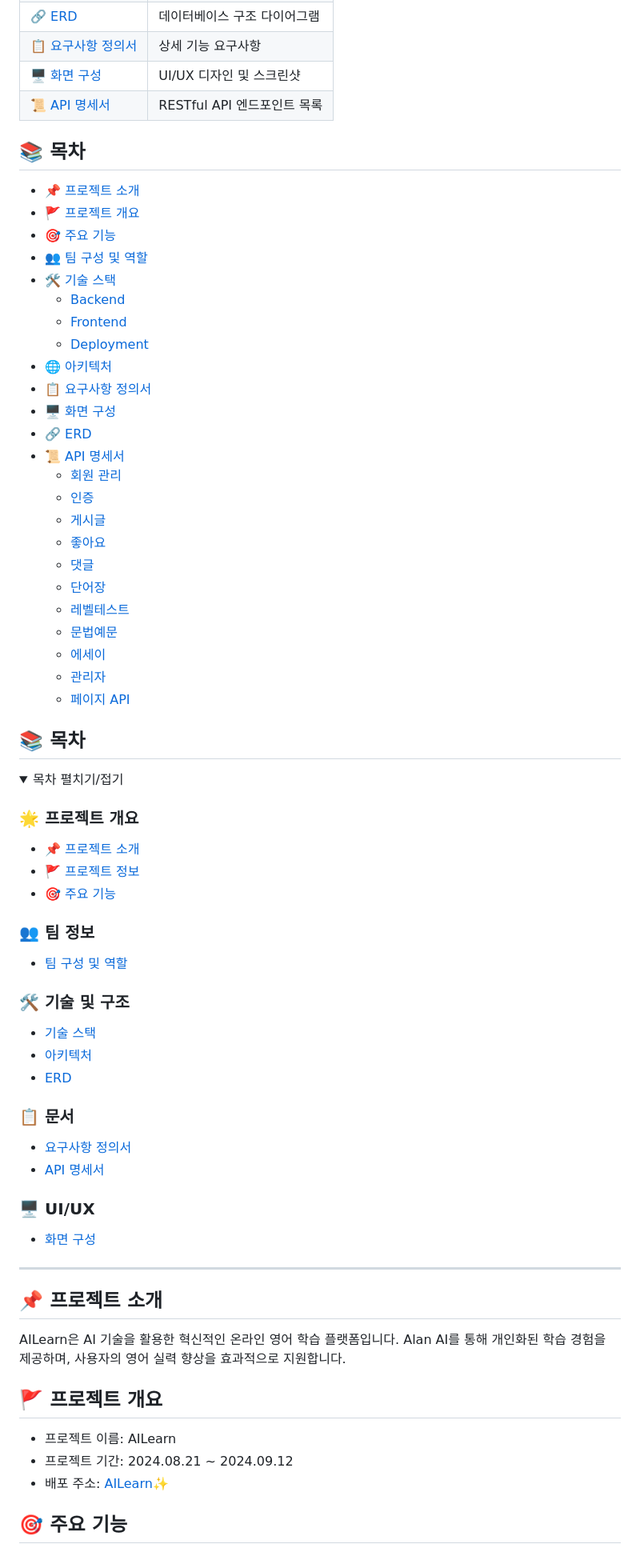
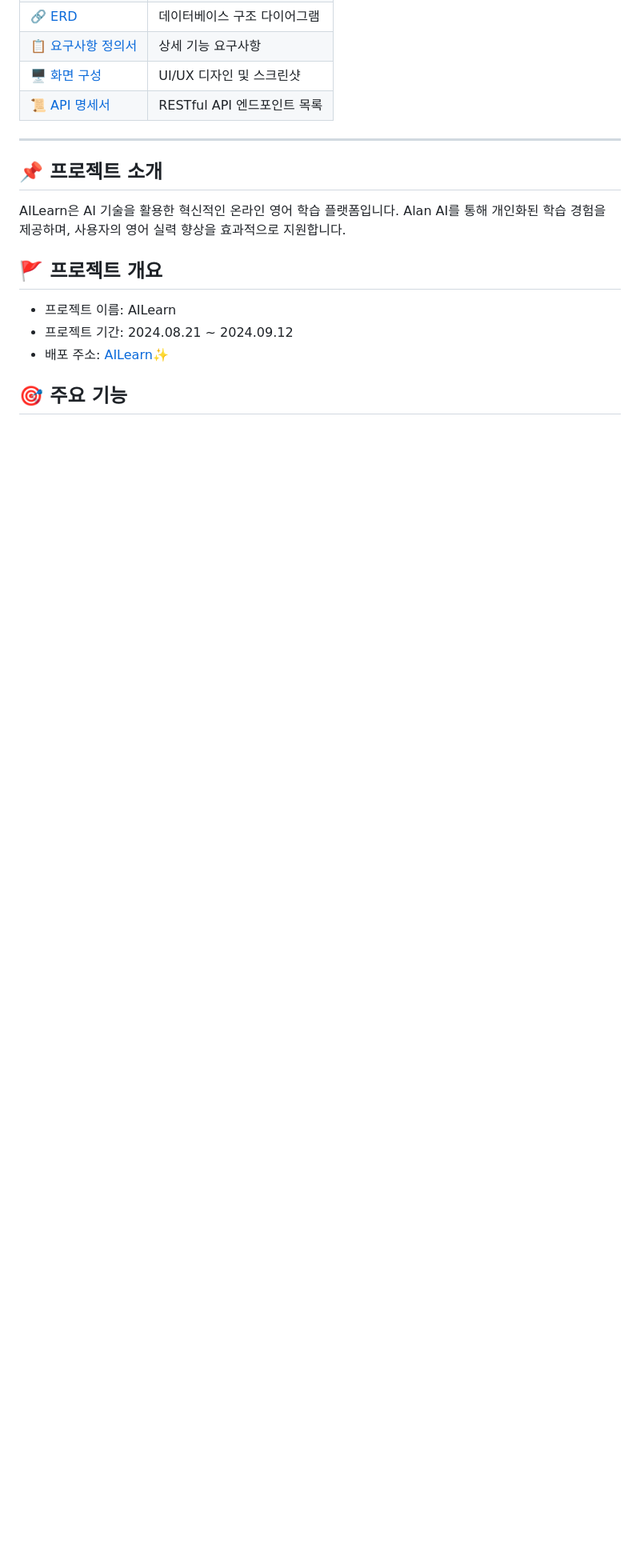
Before and after one commit to hyezuu/AILearn, a Markdown page: README.md, the part around one of its changes. Shown at 80% size. Drawn GitHub-style; folded sections open; blank space fills up the shorter version.

```diff
--- a/README.md
+++ b/README.md
@@ -29,58 +32,6 @@
 | [📋 요구사항 정의서](#-요구사항-정의서) | 상세 기능 요구사항 |
 | [🖥 화면 구성](#-화면-구성) | UI/UX 디자인 및 스크린샷 |
 | [📜 API 명세서](#-api-명세서) | RESTful API 엔드포인트 목록 |
-
-## 📚 목차
-
-- [📌 프로젝트 소개](#-프로젝트-소개)
-- [🚩 프로젝트 개요](#-프로젝트-개요)
-- [🎯 주요 기능](#-주요-기능)
-- [👥 팀 구성 및 역할](#-팀-구성-및-역할)
-- [🛠 기술 스택](#-기술-스택)
-  - [Backend](#backend)
-  - [Frontend](#frontend)
-  - [Deployment](#deployment)
-- [🌐 아키텍처](#-아키텍처)
-- [📋 요구사항 정의서](#-요구사항-정의서)
-- [🖥 화면 구성](#-화면-구성)
-- [🔗 ERD](#-erd)
-- [📜 API 명세서](#-api-명세서)
-  - [회원 관리](#회원-관리)
-  - [인증](#인증)
-  - [게시글](#게시글)
-  - [좋아요](#좋아요)
-  - [댓글](#댓글)
-  - [단어장](#단어장)
-  - [레벨테스트](#레벨테스트)
-  - [문법예문](#문법예문)
-  - [에세이](#에세이)
-  - [관리자](#관리자)
-  - [페이지 API](#페이지-api)
-
-## 📚 목차
-
-<details>
-<summary>목차 펼치기/접기</summary>
-
-### 🌟 프로젝트 개요
-- [📌 프로젝트 소개](#-프로젝트-소개)
-- [🚩 프로젝트 정보](#-프로젝트-개요)
-- [🎯 주요 기능](#-주요-기능)
-
-### 👥 팀 정보
-- [팀 구성 및 역할](#-팀-구성-및-역할)
-
-### 🛠 기술 및 구조
-- [기술 스택](#-기술-스택)
-- [아키텍처](#-아키텍처)
-- [ERD](#-erd)
-
-### 📋 문서
-- [요구사항 정의서](#-요구사항-정의서)
-- [API 명세서](#-api-명세서)
-
-### 🖥 UI/UX
-- [화면 구성](#-화면-구성)
 
 </details>
 
```
Also changed, not shown: other parts of README.md (+3 -0 lines).
